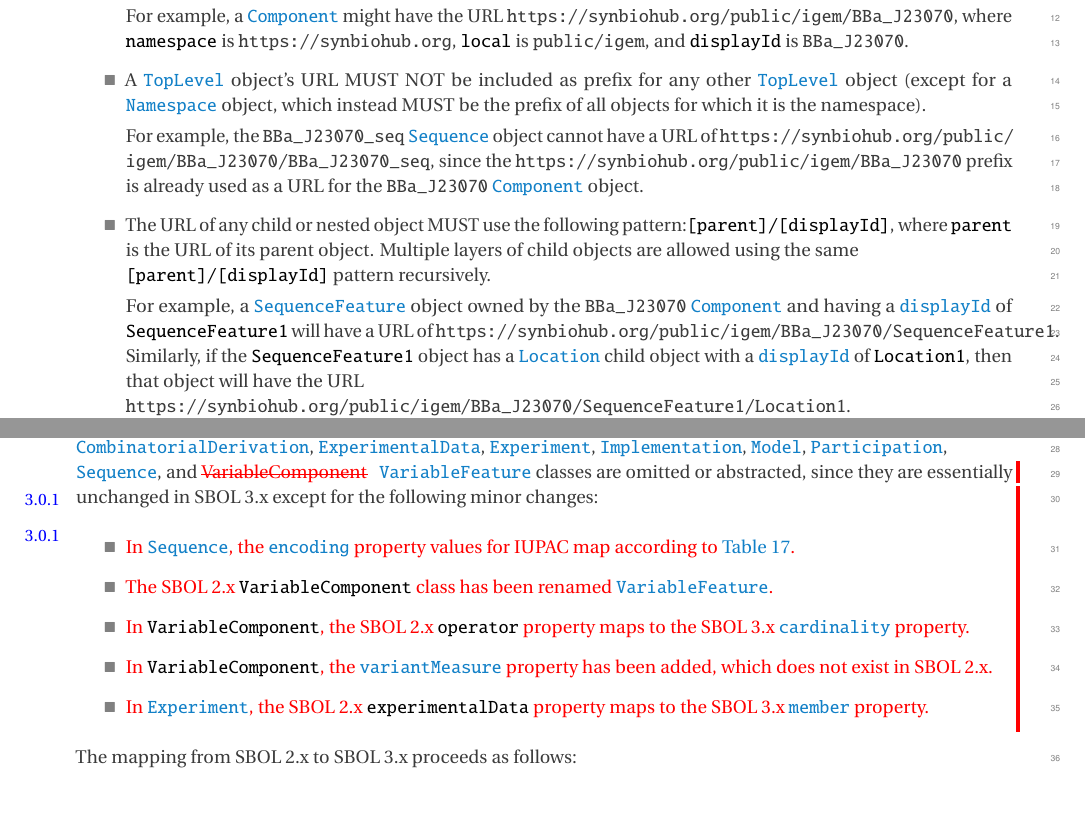
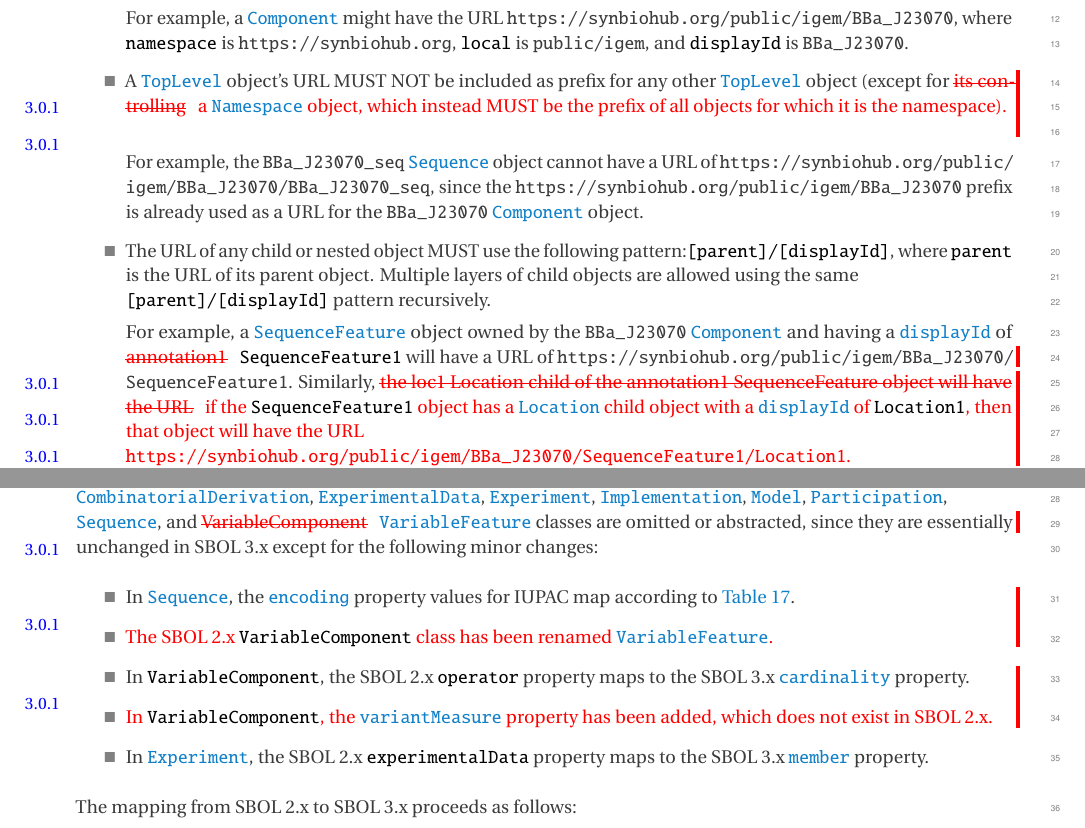
Before and after one commit to SynBioDex/SBOL-specification, a LaTeX document (sbol3.tex, which reads mapping.tex, vocabulary.tex): two parts of pages 12 and 48 of 62, joined at a grey line, cut so that both start at the same text, the shorter picture padded with empty space. Compiled offline with pdfLaTeX.

Commit message:
finished tagging

```diff
--- a/mapping.tex
+++ b/mapping.tex
@@ -38,13 +38,13 @@ The mapping from SBOL 1.1 to SBOL 2.x proceeds as follows:
 The SBOL 3.x \sbol{Namespace} class has no SBOL 2.x equivalent, and thus is not shown.
 The SBOL 2.x \sbol{Attachment}, \sbol{CombinatorialDerivation}, \sbol{ExperimentalData}, \sbol{Experiment}, \sbol{Implementation}, \sbol{Model}, \sbol{Participation}, \\
 \sbol{Sequence}, and \threezeroone{\st{VariableComponent}} \sbol{VariableFeature} classes are omitted or abstracted, since they are essentially unchanged in SBOL 3.x except for the following minor changes:
-\threezeroone{\begin{itemize}
+\begin{itemize}
 \item In \sbol{Sequence}, the \sbol{encoding} property values for IUPAC map according to  \ref{tbl:sequence_encoding_mapping}.
-\item The SBOL 2.x \sbol{VariableComponent} class has been renamed \sbol{VariableFeature}.
+\threezeroone{\item The SBOL 2.x \sbol{VariableComponent} class has been renamed \sbol{VariableFeature}.}
 \item In \sbol{VariableComponent}, the SBOL 2.x \external{operator} property maps to the SBOL 3.x \sbol{cardinality} property.
-\item In \sbol{VariableComponent}, the \sbol{variantMeasure} property has been added, which does not exist in SBOL 2.x.
+\threezeroone{\item In \sbol{VariableComponent}, the \sbol{variantMeasure} property has been added, which does not exist in SBOL 2.x.}
 \item In \sbol{Experiment}, the SBOL 2.x \external{experimentalData} property maps to the SBOL 3.x \sbol{member} property.
-\end{itemize}}
+\end{itemize}
 
 The mapping from SBOL 2.x to SBOL 3.x proceeds as follows:
 \begin{itemize}
--- a/sbol3.tex
+++ b/sbol3.tex
@@ -88,16 +88,6 @@
 \newcommand{\external}[1]{\texttt{#1}}
 
 %Commands to highlight SBOL versions
-\newcommand{\threzerozero}[1]{%
-	\cbcolor{red}
-	\cbstart%
-	{\color{red}%
-		\version{3.0.0}%
-		#1
-	}
-	\cbend
-}
-%Commands to highlight SBOL versions
 \newcommand{\threezeroone}[1]{%
 	\cbcolor{red}
 	\cbstart%
--- a/vocabulary.tex
+++ b/vocabulary.tex
@@ -91,15 +91,15 @@ Whenever a \sbol{TopLevel} object's URI is a URL (e.g., following the convention
 
   	For example, a \sbol{Component} might have the URL~\path{https://synbiohub.org/public/igem/BBa_J23070}, where \texttt{namespace} is \path{https://synbiohub.org}, \texttt{local} is \path{public/igem}, and \texttt{displayId} is \path{BBa_J23070}.
 
-  \item A \sbol{TopLevel} object's URL MUST NOT be included as prefix for any other \sbol{TopLevel} object (except for a \sbol{Namespace} object, which instead MUST be the prefix of all objects for which it is the namespace).
+  \item A \sbol{TopLevel} object's URL MUST NOT be included as prefix for any other \sbol{TopLevel} object (except for \threezeroone{\st{its controlling}} \threezeroone{a \sbol{Namespace} object, which instead MUST be the prefix of all objects for which it is the namespace).}
 
   	For example, the \path{BBa_J23070_seq} \sbol{Sequence} object cannot have a URL of \path{https://synbiohub.org/public/igem/BBa_J23070/BBa_J23070_seq}, since the \path{https://synbiohub.org/public/igem/BBa_J23070} prefix is already used as a URL for the \path{BBa_J23070} \sbol{Component} object.
 
   \item The URL of any child or nested object MUST use the following pattern:\texttt{[parent]/[displayId]}, where \texttt{parent} is the URL of its parent object.
 	Multiple layers of child objects are allowed using the same\\ \texttt{[parent]/[displayId]} pattern recursively.
 
-	For example, a \sbol{SequenceFeature} object owned by the \path{BBa_J23070} \sbol{Component} and having a \sbol{displayId} of \texttt{SequenceFeature1} will have a URL of \path{https://synbiohub.org/public/igem/BBa_J23070/SequenceFeature1}.
-	Similarly, if the \texttt{SequenceFeature1} object has a \sbol{Location} child object with a \sbol{displayId} of \texttt{Location1}, then that object will have the URL\\ \path{https://synbiohub.org/public/igem/BBa_J23070/SequenceFeature1/Location1}.
+	For example, a \sbol{SequenceFeature} object owned by the \path{BBa_J23070} \sbol{Component} and having a \sbol{displayId} of \threezeroone{\st{annotation1}} \texttt{SequenceFeature1} will have a URL of \path{https://synbiohub.org/public/igem/BBa_J23070/SequenceFeature1}.
+	Similarly, \threezeroone{\st{the loc1 Location child of the annotation1 SequenceFeature object will have the URL}} \threezeroone{if the \texttt{SequenceFeature1} object has a \sbol{Location} child object with a \sbol{displayId} of \texttt{Location1}, then that object will have the URL\\ \path{https://synbiohub.org/public/igem/BBa_J23070/SequenceFeature1/Location1}.}
   \end{itemize}
 
 \threezeroone{\subsection{SBOL URIs}
```
Also changed, not shown: vocabulary.tex (4 more changed lines).
